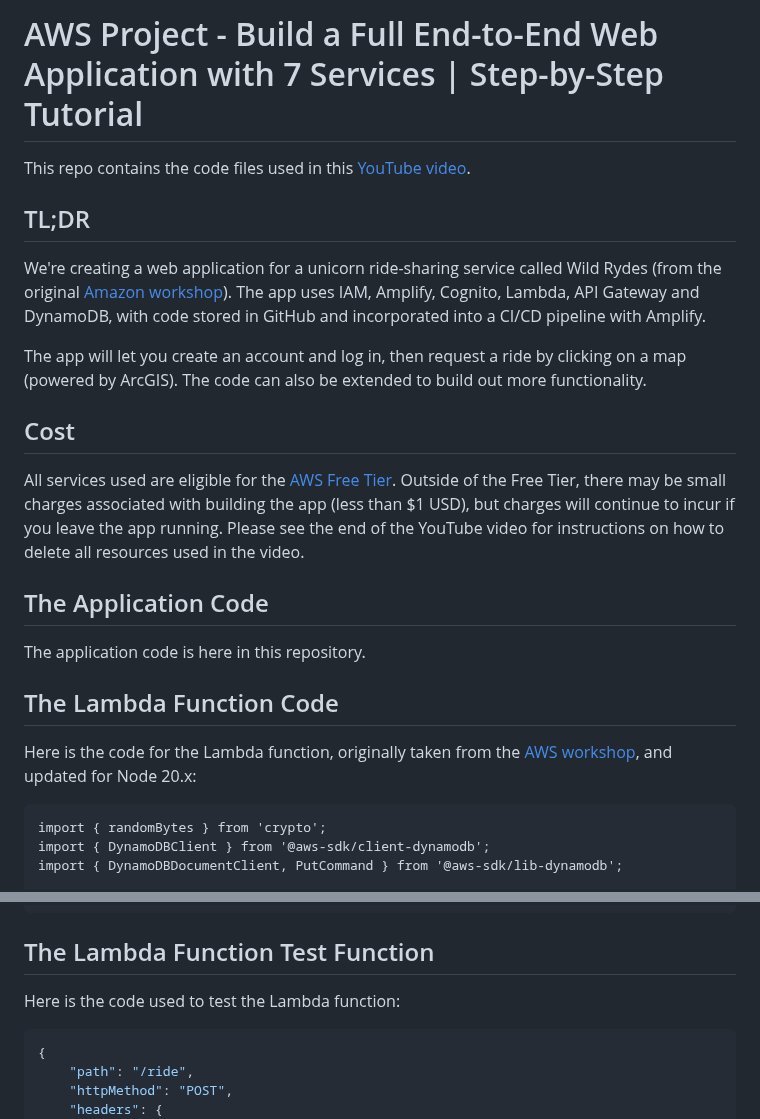
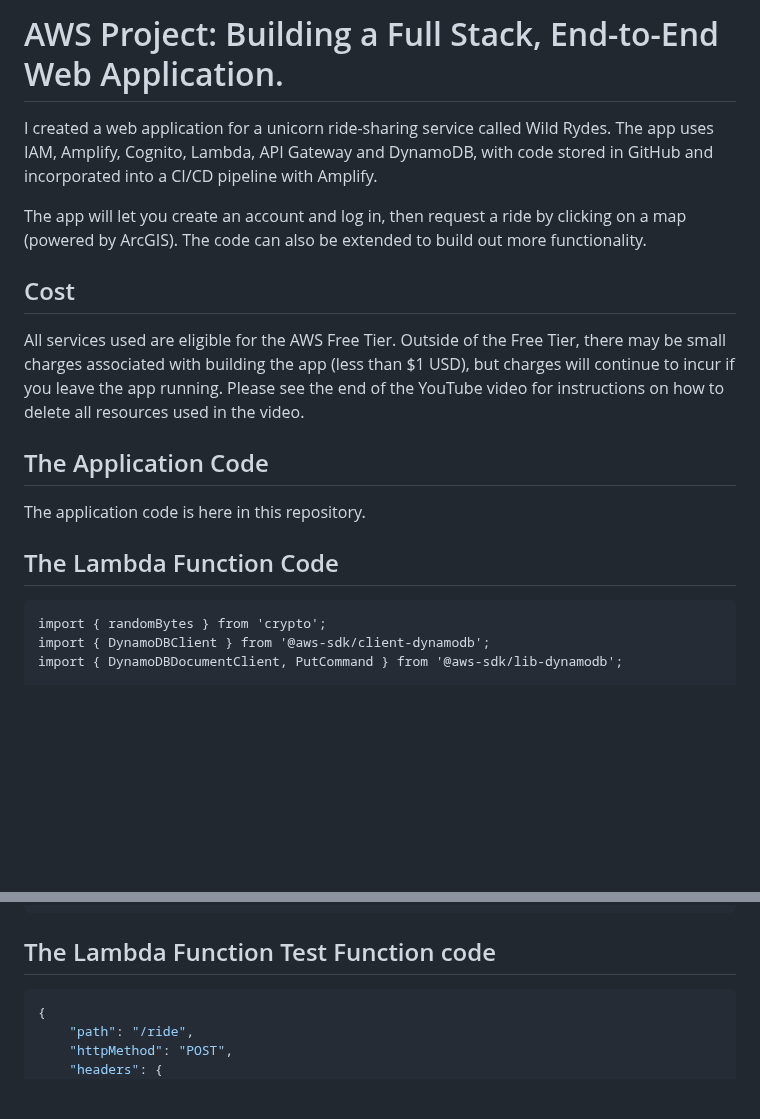
Before and after one commit to R0C0d6/ro-site-main, a Markdown page: README.md, 2 parts joined by grey strips. Drawn GitHub-style; blank space fills up the shorter version.

````diff
--- a/README.md
+++ b/README.md
@@ -1,20 +1,15 @@
-# AWS Project - Build a Full End-to-End Web Application with 7 Services | Step-by-Step Tutorial
-
-This repo contains the code files used in this [YouTube video](https://youtu.be/K6v6t5z6AsU).
-
-## TL;DR
-We're creating a web application for a unicorn ride-sharing service called Wild Rydes (from the original [Amazon workshop](https://aws.amazon.com/serverless-workshops)).  The app uses IAM, Amplify, Cognito, Lambda, API Gateway and DynamoDB, with code stored in GitHub and incorporated into a CI/CD pipeline with Amplify.
+# AWS Project: Building a Full Stack, End-to-End Web Application.
+I created a web application for a unicorn ride-sharing service called Wild Rydes.  The app uses IAM, Amplify, Cognito, Lambda, API Gateway and DynamoDB, with code stored in GitHub and incorporated into a CI/CD pipeline with Amplify.
 
 The app will let you create an account and log in, then request a ride by clicking on a map (powered by ArcGIS).  The code can also be extended to build out more functionality.
 
 ## Cost
-All services used are eligible for the [AWS Free Tier](https://aws.amazon.com/free/).  Outside of the Free Tier, there may be small charges associated with building the app (less than $1 USD), but charges will continue to incur if you leave the app running.  Please see the end of the YouTube video for instructions on how to delete all resources used in the video.
+All services used are eligible for the AWS Free Tier. Outside of the Free Tier, there may be small charges associated with building the app (less than $1 USD), but charges will continue to incur if you leave the app running.  Please see the end of the YouTube video for instructions on how to delete all resources used in the video.
 
 ## The Application Code
 The application code is here in this repository.
 
 ## The Lambda Function Code
-Here is the code for the Lambda function, originally taken from the [AWS workshop](https://aws.amazon.com/getting-started/hands-on/build-serverless-web-app-lambda-apigateway-s3-dynamodb-cognito/module-3/ ), and updated for Node 20.x:
 
 ```node
 import { randomBytes } from 'crypto';
@@ -103,8 +98,7 @@ function errorResponse(errorMessage, awsRequestId) {
 }
 ```
 
-## The Lambda Function Test Function
-Here is the code used to test the Lambda function:
+## The Lambda Function Test Function code
 
 ```json
 {
````
